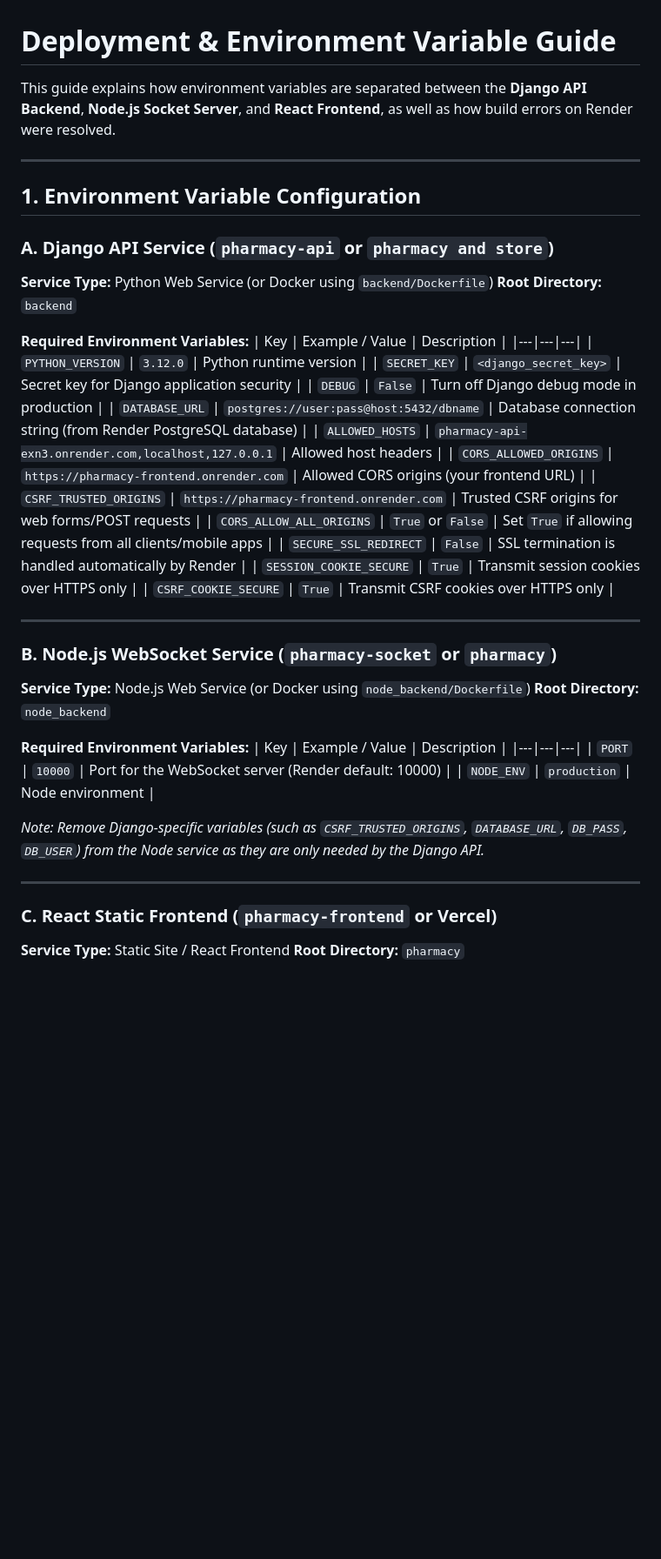
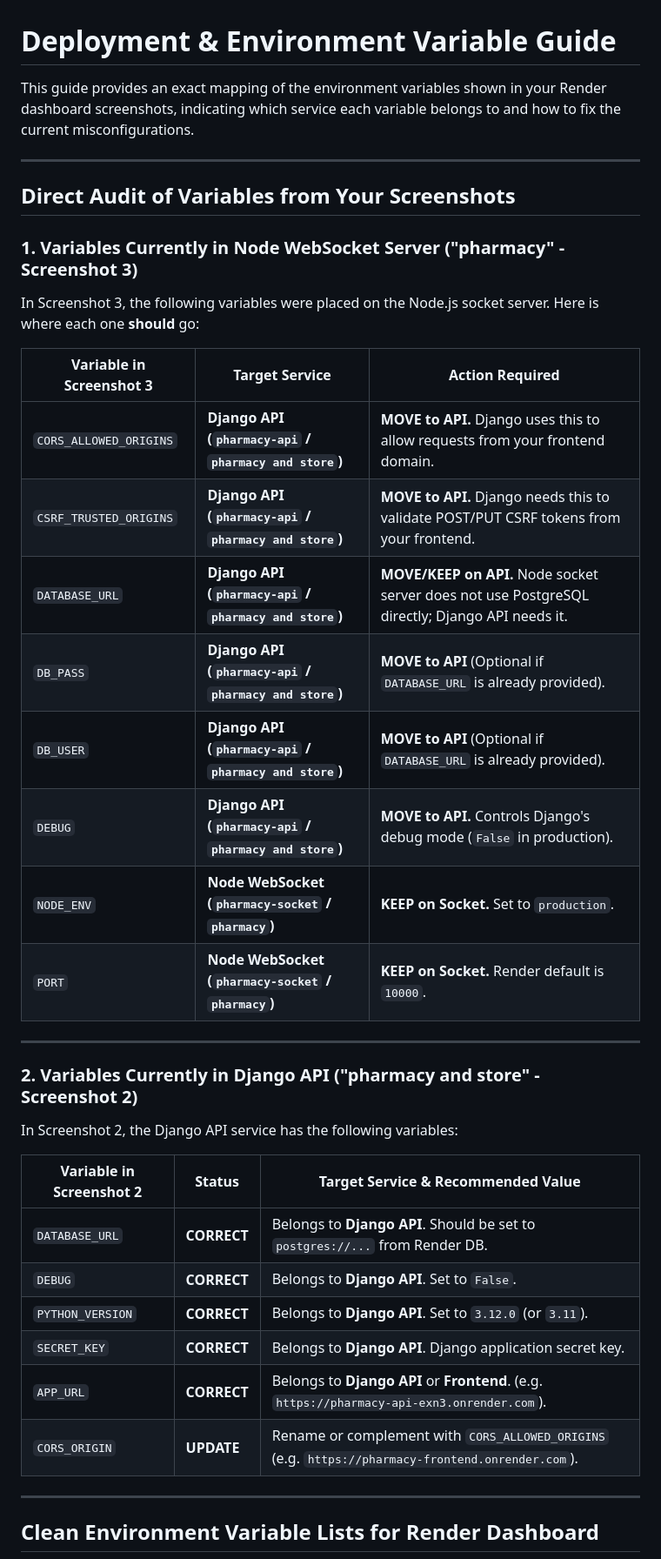
Before and after one commit to idemuosa/Myschoolpharmacy, a Markdown page: DEPLOYMENT_ENV_GUIDE.md, the part around one of its changes. Shown at 87% size. Drawn GitHub-style; blank space fills up the shorter version.

```diff
--- a/DEPLOYMENT_ENV_GUIDE.md
+++ b/DEPLOYMENT_ENV_GUIDE.md
@@ -1,47 +1,40 @@
 # Deployment & Environment Variable Guide
 
-This guide explains how environment variables are separated between the **Django API Backend**, **Node.js Socket Server**, and **React Frontend**, as well as how build errors on Render were resolved.
+This guide provides an exact mapping of the environment variables shown in your Render dashboard screenshots, indicating which service each variable belongs to and how to fix the current misconfigurations.
 
 ---
 
-## 1. Environment Variable Configuration
+## Direct Audit of Variables from Your Screenshots
 
-### A. Django API Service (`pharmacy-api` or `pharmacy and store`)
-**Service Type:** Python Web Service (or Docker using `backend/Dockerfile`)
-**Root Directory:** `backend`
+### 1. Variables Currently in Node WebSocket Server ("pharmacy" - Screenshot 3)
+In Screenshot 3, the following variables were placed on the Node.js socket server. Here is where each one **should** go:
 
-**Required Environment Variables:**
-| Key | Example / Value | Description |
+| Variable in Screenshot 3 | Target Service | Action Required |
 |---|---|---|
-| `PYTHON_VERSION` | `3.12.0` | Python runtime version |
-| `SECRET_KEY` | `<django_secret_key>` | Secret key for Django application security |
-| `DEBUG` | `False` | Turn off Django debug mode in production |
-| `DATABASE_URL` | `postgres://user:pass@host:5432/dbname` | Database connection string (from Render PostgreSQL database) |
-| `ALLOWED_HOSTS` | `pharmacy-api-exn3.onrender.com,localhost,127.0.0.1` | Allowed host headers |
-| `CORS_ALLOWED_ORIGINS` | `https://pharmacy-frontend.onrender.com` | Allowed CORS origins (your frontend URL) |
-| `CSRF_TRUSTED_ORIGINS` | `https://pharmacy-frontend.onrender.com` | Trusted CSRF origins for web forms/POST requests |
-| `CORS_ALLOW_ALL_ORIGINS` | `True` or `False` | Set `True` if allowing requests from all clients/mobile apps |
-| `SECURE_SSL_REDIRECT` | `False` | SSL termination is handled automatically by Render |
-| `SESSION_COOKIE_SECURE` | `True` | Transmit session cookies over HTTPS only |
-| `CSRF_COOKIE_SECURE` | `True` | Transmit CSRF cookies over HTTPS only |
+| `CORS_ALLOWED_ORIGINS` | **Django API (`pharmacy-api` / `pharmacy and store`)** | **MOVE to API.** Django uses this to allow requests from your frontend domain. |
+| `CSRF_TRUSTED_ORIGINS` | **Django API (`pharmacy-api` / `pharmacy and store`)** | **MOVE to API.** Django needs this to validate POST/PUT CSRF tokens from your frontend. |
+| `DATABASE_URL` | **Django API (`pharmacy-api` / `pharmacy and store`)** | **MOVE/KEEP on API.** Node socket server does not use PostgreSQL directly; Django API needs it. |
+| `DB_PASS` | **Django API (`pharmacy-api` / `pharmacy and store`)** | **MOVE to API** (Optional if `DATABASE_URL` is already provided). |
+| `DB_USER` | **Django API (`pharmacy-api` / `pharmacy and store`)** | **MOVE to API** (Optional if `DATABASE_URL` is already provided). |
+| `DEBUG` | **Django API (`pharmacy-api` / `pharmacy and store`)** | **MOVE to API.** Controls Django's debug mode (`False` in production). |
+| `NODE_ENV` | **Node WebSocket (`pharmacy-socket` / `pharmacy`)** | **KEEP on Socket.** Set to `production`. |
+| `PORT` | **Node WebSocket (`pharmacy-socket` / `pharmacy`)** | **KEEP on Socket.** Render default is `10000`. |
 
 ---
 
-### B. Node.js WebSocket Service (`pharmacy-socket` or `pharmacy`)
-**Service Type:** Node.js Web Service (or Docker using `node_backend/Dockerfile`)
-**Root Directory:** `node_backend`
+### 2. Variables Currently in Django API ("pharmacy and store" - Screenshot 2)
+In Screenshot 2, the Django API service has the following variables:
 
-**Required Environment Variables:**
-| Key | Example / Value | Description |
+| Variable in Screenshot 2 | Status | Target Service & Recommended Value |
 |---|---|---|
-| `PORT` | `10000` | Port for the WebSocket server (Render default: 10000) |
-| `NODE_ENV` | `production` | Node environment |
-
-*Note: Remove Django-specific variables (such as `CSRF_TRUSTED_ORIGINS`, `DATABASE_URL`, `DB_PASS`, `DB_USER`) from the Node service as they are only needed by the Django API.*
+| `DATABASE_URL` | **CORRECT** | Belongs to **Django API**. Should be set to `postgres://...` from Render DB. |
+| `DEBUG` | **CORRECT** | Belongs to **Django API**. Set to `False`. |
+| `PYTHON_VERSION` | **CORRECT** | Belongs to **Django API**. Set to `3.12.0` (or `3.11`). |
+| `SECRET_KEY` | **CORRECT** | Belongs to **Django API**. Django application secret key. |
+| `APP_URL` | **CORRECT** | Belongs to **Django API** or **Frontend**. (e.g. `https://pharmacy-api-exn3.onrender.com`). |
+| `CORS_ORIGIN` | **UPDATE** | Rename or complement with `CORS_ALLOWED_ORIGINS` (e.g. `https://pharmacy-frontend.onrender.com`). |
 
 ---
 
-### C. React Static Frontend (`pharmacy-frontend` or Vercel)
-**Service Type:** Static Site / React Frontend
-**Root Directory:** `pharmacy`
+## Clean Environment Variable Lists for Render Dashboard
 
```
Also changed, not shown: other parts of DEPLOYMENT_ENV_GUIDE.md (+48 -11 lines).
